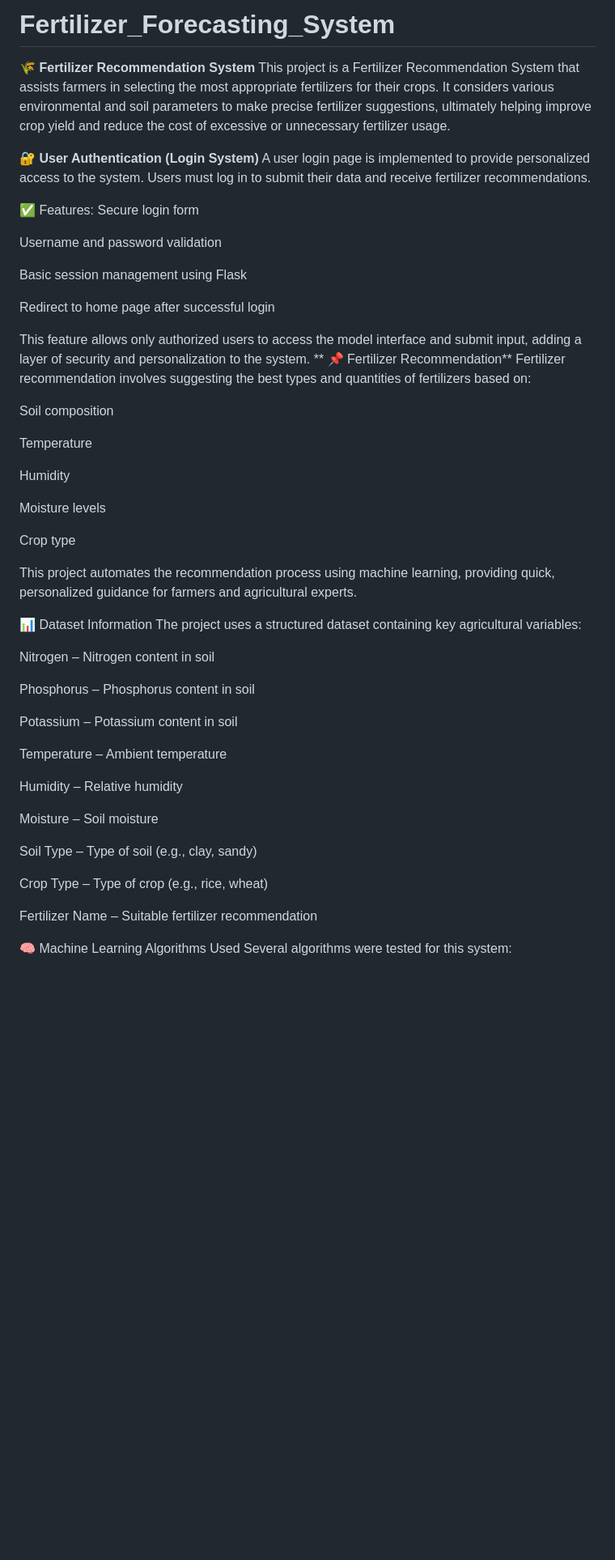
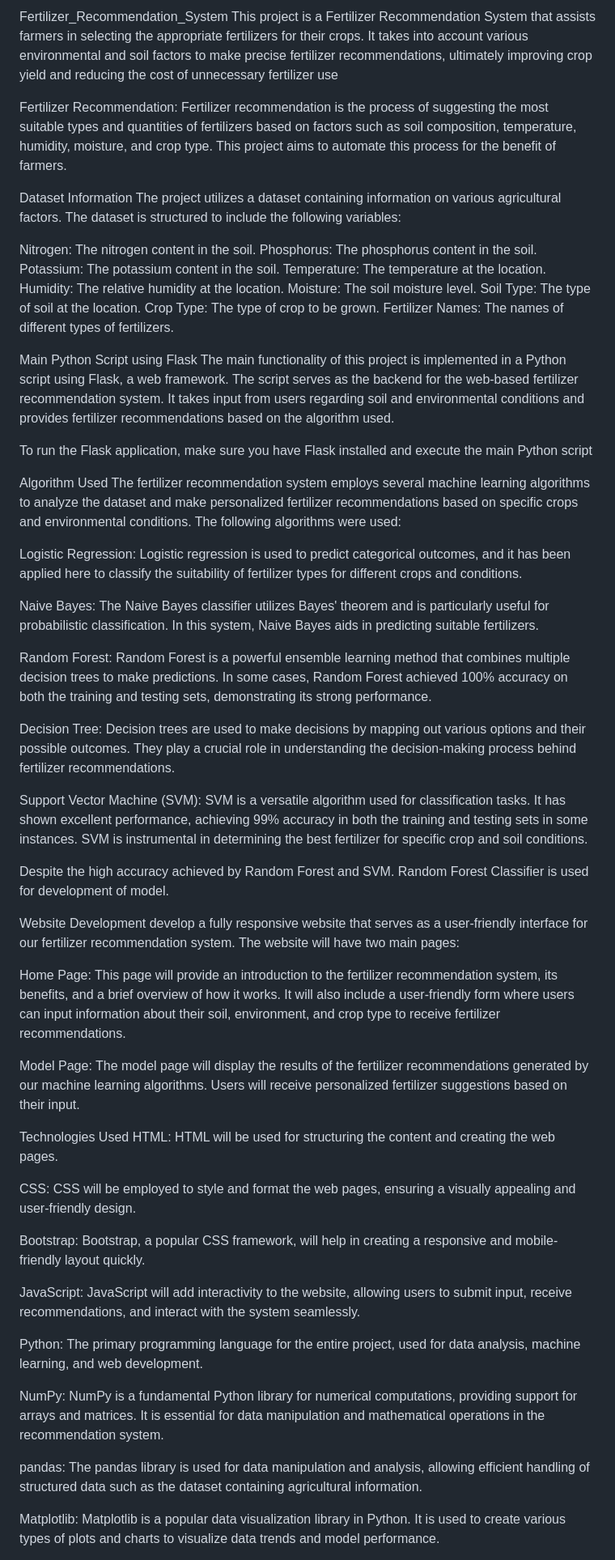
Before and after one commit to Sanjay-Gundeboina/Fertilizer_Forecasting_System, a Markdown page: README.md, the part around one of its changes. Shown at 81% size. Rendered like a GitHub page; blank space fills up the shorter version.

Commit message:
Fertilizer_Forecasting_System

```diff
--- a/README.md
+++ b/README.md
@@ -1,57 +1,55 @@
-# Fertilizer_Forecasting_System
-🌾 **Fertilizer Recommendation System**
-This project is a Fertilizer Recommendation System that assists farmers in selecting the most appropriate fertilizers for their crops. It considers various environmental and soil parameters to make precise fertilizer suggestions, ultimately helping improve crop yield and reduce the cost of excessive or unnecessary fertilizer usage.
+Fertilizer_Recommendation_System
+This project is a Fertilizer Recommendation System that assists farmers in selecting the appropriate fertilizers for their crops. It takes into account various environmental and soil factors to make precise fertilizer recommendations, ultimately improving crop yield and reducing the cost of unnecessary fertilizer use
 
-**🔐 User Authentication (Login System)**
-A user login page is implemented to provide personalized access to the system. Users must log in to submit their data and receive fertilizer recommendations.
+Fertilizer Recommendation:
+Fertilizer recommendation is the process of suggesting the most suitable types and quantities of fertilizers based on factors such as soil composition, temperature, humidity, moisture, and crop type. This project aims to automate this process for the benefit of farmers.
 
-✅ Features:
-Secure login form
+Dataset Information
+The project utilizes a dataset containing information on various agricultural factors. The dataset is structured to include the following variables:
 
-Username and password validation
+Nitrogen: The nitrogen content in the soil. Phosphorus: The phosphorus content in the soil. Potassium: The potassium content in the soil. Temperature: The temperature at the location. Humidity: The relative humidity at the location. Moisture: The soil moisture level. Soil Type: The type of soil at the location. Crop Type: The type of crop to be grown. Fertilizer Names: The names of different types of fertilizers.
 
-Basic session management using Flask
+Main Python Script using Flask
+The main functionality of this project is implemented in a Python script using Flask, a web framework. The script serves as the backend for the web-based fertilizer recommendation system. It takes input from users regarding soil and environmental conditions and provides fertilizer recommendations based on the algorithm used.
 
-Redirect to home page after successful login
+To run the Flask application, make sure you have Flask installed and execute the main Python script
 
-This feature allows only authorized users to access the model interface and submit input, adding a layer of security and personalization to the system.
-**
-📌 Fertilizer Recommendation**
-Fertilizer recommendation involves suggesting the best types and quantities of fertilizers based on:
+Algorithm Used
+The fertilizer recommendation system employs several machine learning algorithms to analyze the dataset and make personalized fertilizer recommendations based on specific crops and environmental conditions. The following algorithms were used:
 
-Soil composition
+Logistic Regression: Logistic regression is used to predict categorical outcomes, and it has been applied here to classify the suitability of fertilizer types for different crops and conditions.
 
-Temperature
+Naive Bayes: The Naive Bayes classifier utilizes Bayes' theorem and is particularly useful for probabilistic classification. In this system, Naive Bayes aids in predicting suitable fertilizers.
 
-Humidity
+Random Forest: Random Forest is a powerful ensemble learning method that combines multiple decision trees to make predictions. In some cases, Random Forest achieved 100% accuracy on both the training and testing sets, demonstrating its strong performance.
 
-Moisture levels
+Decision Tree: Decision trees are used to make decisions by mapping out various options and their possible outcomes. They play a crucial role in understanding the decision-making process behind fertilizer recommendations.
 
-Crop type
+Support Vector Machine (SVM): SVM is a versatile algorithm used for classification tasks. It has shown excellent performance, achieving 99% accuracy in both the training and testing sets in some instances. SVM is instrumental in determining the best fertilizer for specific crop and soil conditions.
 
-This project automates the recommendation process using machine learning, providing quick, personalized guidance for farmers and agricultural experts.
+Despite the high accuracy achieved by Random Forest and SVM. Random Forest Classifier is used for development of model.
 
-📊 Dataset Information
-The project uses a structured dataset containing key agricultural variables:
+Website Development
+develop a fully responsive website that serves as a user-friendly interface for our fertilizer recommendation system. The website will have two main pages:
 
-Nitrogen – Nitrogen content in soil
+Home Page: This page will provide an introduction to the fertilizer recommendation system, its benefits, and a brief overview of how it works. It will also include a user-friendly form where users can input information about their soil, environment, and crop type to receive fertilizer recommendations.
 
-Phosphorus – Phosphorus content in soil
+Model Page: The model page will display the results of the fertilizer recommendations generated by our machine learning algorithms. Users will receive personalized fertilizer suggestions based on their input.
 
-Potassium – Potassium content in soil
+Technologies Used
+HTML: HTML will be used for structuring the content and creating the web pages.
 
-Temperature – Ambient temperature
+CSS: CSS will be employed to style and format the web pages, ensuring a visually appealing and user-friendly design.
 
-Humidity – Relative humidity
+Bootstrap: Bootstrap, a popular CSS framework, will help in creating a responsive and mobile-friendly layout quickly.
 
-Moisture – Soil moisture
+JavaScript: JavaScript will add interactivity to the website, allowing users to submit input, receive recommendations, and interact with the system seamlessly.
 
-Soil Type – Type of soil (e.g., clay, sandy)
+Python: The primary programming language for the entire project, used for data analysis, machine learning, and web development.
 
-Crop Type – Type of crop (e.g., rice, wheat)
+NumPy: NumPy is a fundamental Python library for numerical computations, providing support for arrays and matrices. It is essential for data manipulation and mathematical operations in the recommendation system.
 
-Fertilizer Name – Suitable fertilizer recommendation
+pandas: The pandas library is used for data manipulation and analysis, allowing efficient handling of structured data such as the dataset containing agricultural information.
 
-🧠 Machine Learning Algorithms Used
-Several algorithms were tested for this system:
+Matplotlib: Matplotlib is a popular data visualization library in Python. It is used to create various types of plots and charts to visualize data trends and model performance.
 
```
Also changed, not shown: other parts of README.md (+2 -102 lines).
